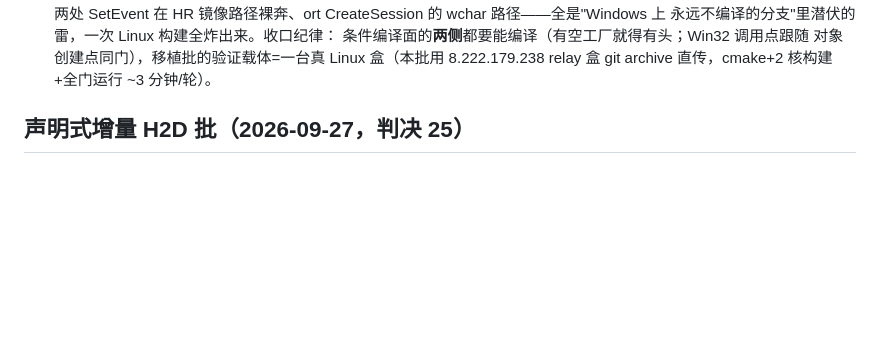
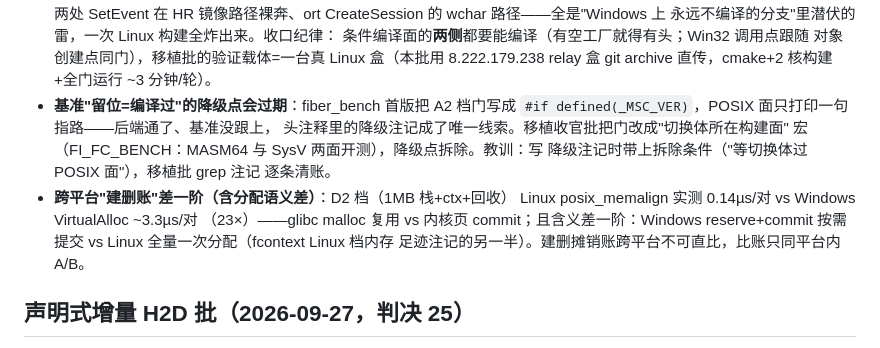
Before and after one commit to SkYContact/GameInferfarm, a Markdown page: docs/pitfalls.md, the part around the change. GitHub-like rendering; blank space fills up the shorter version.

```diff
--- a/docs/pitfalls.md
+++ b/docs/pitfalls.md
@@ -193,6 +193,17 @@
   条件编译面的**两侧**都要能编译（有空工厂就得有头；Win32 调用点跟随
   对象创建点同门），移植批的验证载体=一台真 Linux 盒（本批用 8.222.179.238
   relay 盒 git archive 直传，cmake+2 核构建+全门运行 ~3 分钟/轮）。
+- **基准"留位=编译过"的降级点会过期**：fiber_bench 首版把 A2 档门写成
+  `#if defined(_MSC_VER)`，POSIX 面只打印一句指路——后端通了、基准没跟上，
+  头注释里的降级注记成了唯一线索。移植收官批把门改成"切换体所在构建面"
+  宏（FI_FC_BENCH：MASM64 与 SysV 两面开测），降级点拆除。教训：写
+  降级注记时带上拆除条件（"等切换体过 POSIX 面"），移植批 grep 注记
+  逐条清账。
+- **跨平台"建删账"差一阶（含分配语义差）**：D2 档（1MB 栈+ctx+回收）
+  Linux posix_memalign 实测 0.14µs/对 vs Windows VirtualAlloc ~3.3µs/对
+  （23×）——glibc malloc 复用 vs 内核页 commit；且含义差一阶：Windows
+  reserve+commit 按需提交 vs Linux 全量一次分配（fcontext Linux 档内存
+  足迹注记的另一半）。建删摊销账跨平台不可直比，比账只同平台内 A/B。
 
 ## 声明式增量 H2D 批（2026-09-27，判决 25）
 - **省字节≠省时间（逐段 memcpy 的 WDDM 提交税）**：增量 H2D 缺省逐段
```
Also changed, not shown: docs/design-cpp20-coroutines.md (+3 -1 lines), docs/design-judgments.md (+29 -0 lines).
